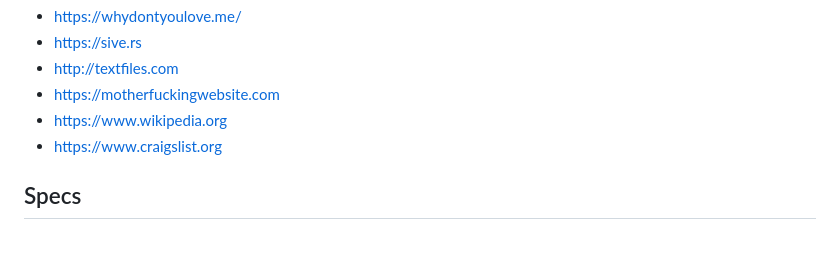
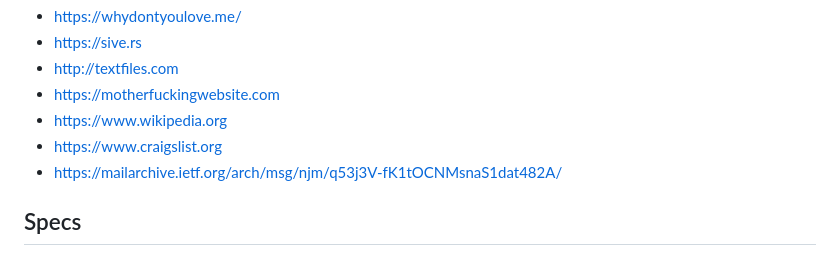
Before and after one commit to ebarojas/aberrante, a Markdown page: README.md, the part around the change. Rendered like a GitHub page.

Commit message:
Add FBOI as inspiration

```diff
--- a/README.md
+++ b/README.md
@@ -26,6 +26,7 @@ Current js frameworks are slow to work on and slow to load, but html is quick an
 - https://motherfuckingwebsite.com
 - https://www.wikipedia.org
 - https://www.craigslist.org
+- https://mailarchive.ietf.org/arch/msg/njm/q53j3V-fK1tOCNMsnaS1dat482A/
 
 ## Specs
 - Django monolith with postgresql
```
